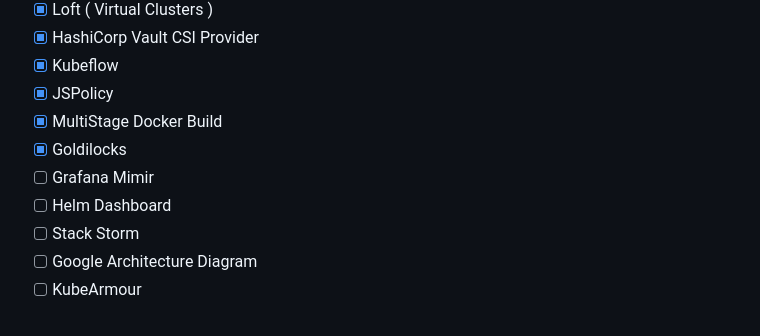
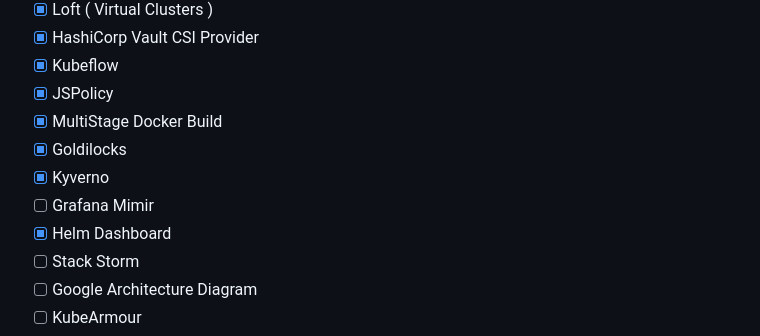
Before and after one commit to pavan-kumar-99/medium-manifests, a Markdown page: README.md, the part around the change. Rendered like a GitHub page.

```diff
--- a/README.md
+++ b/README.md
@@ -96,8 +96,9 @@ git clone https://github.com/pavan-kumar-99/medium-manifests.git -b <branch_name
 - [x] JSPolicy
 - [x] MultiStage Docker Build
 - [x] Goldilocks
+- [x] Kyverno
 - [ ] Grafana Mimir
-- [ ] Helm Dashboard
+- [x] Helm Dashboard
 - [ ] Stack Storm
 - [ ] Google Architecture Diagram
 - [ ] KubeArmour
```
